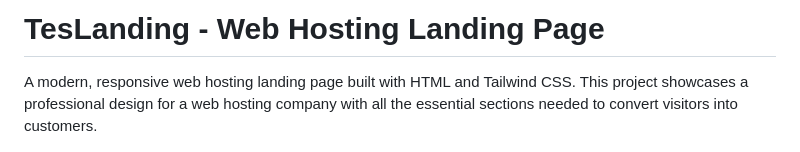
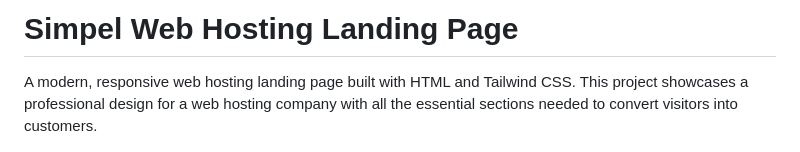
Before and after one commit to mgilank/hosting-landing-page-v1, a Markdown page: README.md, the part around the change. GitHub-like rendering.

Commit message:
landing page build

```diff
--- a/README.md
+++ b/README.md
@@ -1,4 +1,4 @@
-# TesLanding - Web Hosting Landing Page
+# Simpel Web Hosting Landing Page
 
 A modern, responsive web hosting landing page built with HTML and Tailwind CSS. This project showcases a professional design for a web hosting company with all the essential sections needed to convert visitors into customers.
 
```
